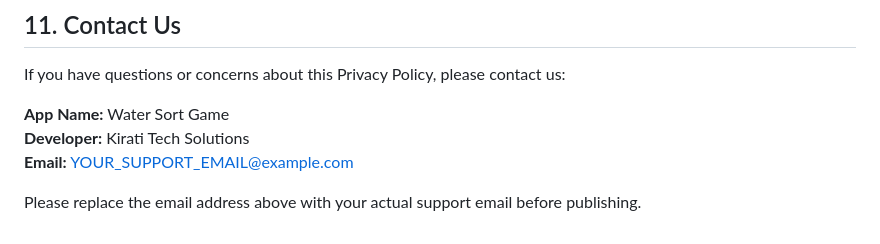
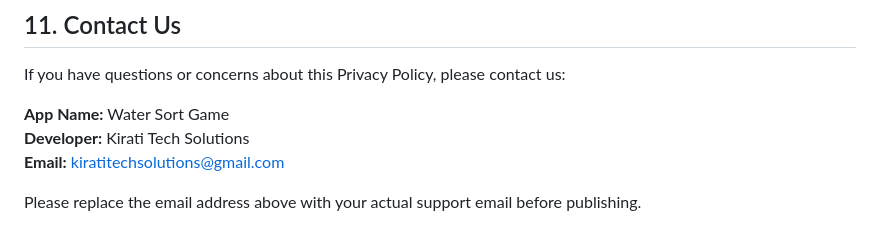
Before and after one commit to kiratitechsolutions/watersort-privacy-policy, a Markdown page: README.md, the part around the change. Rendered like a GitHub page.

Commit message:
Update README.md
update email

```diff
--- a/README.md
+++ b/README.md
@@ -88,6 +88,6 @@ If you have questions or concerns about this Privacy Policy, please contact us:
 
 **App Name:** Water Sort Game
 **Developer:** Kirati Tech Solutions
-**Email:** YOUR_SUPPORT_EMAIL@example.com
+**Email:** kiratitechsolutions@gmail.com
 
 Please replace the email address above with your actual support email before publishing.
```
